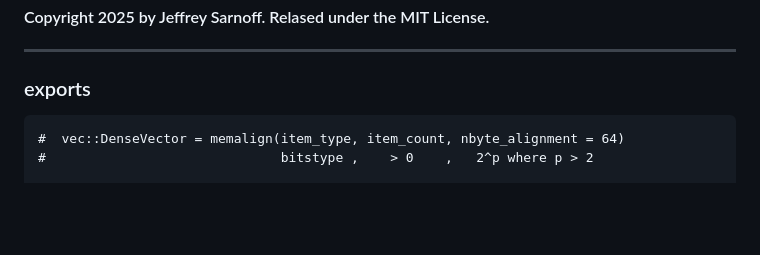
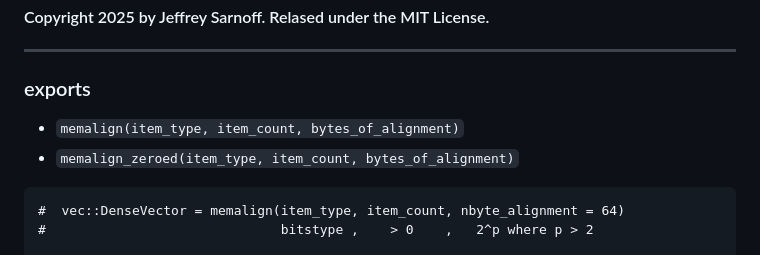
Before and after one commit to JeffreySarnoff/AlignedAllocs.jl, a Markdown page: README.md, the part around the change. Rendered like a GitHub page; blank space fills up the shorter version.

````diff
--- a/README.md
+++ b/README.md
@@ -4,6 +4,10 @@
 ----
 
 ### exports
+
+- `memalign(item_type, item_count, bytes_of_alignment)`
+- `memalign_zeroed(item_type, item_count, bytes_of_alignment)`
+
 ```
 #  vec::DenseVector = memalign(item_type, item_count, nbyte_alignment = 64)
 #                              bitstype ,    > 0    ,   2^p where p > 2
````
